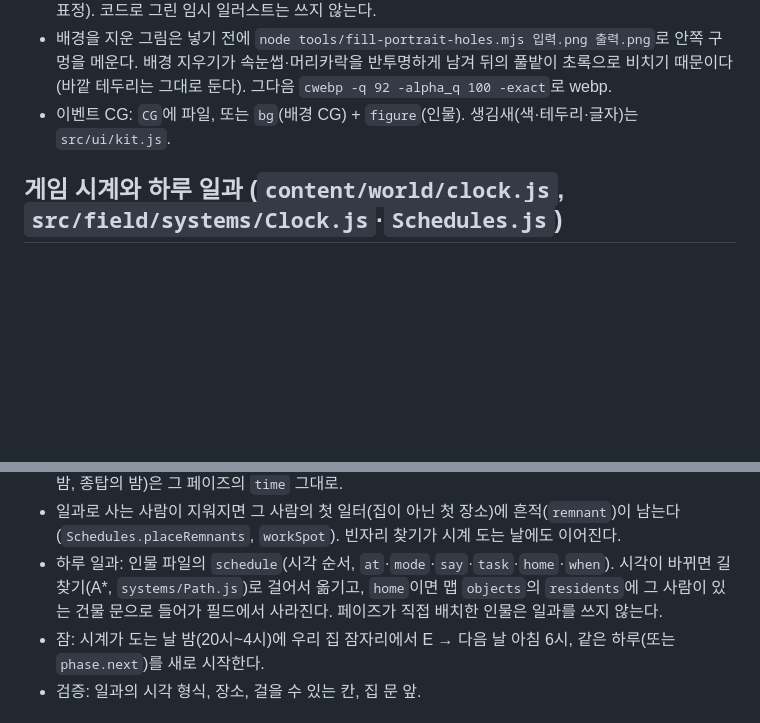
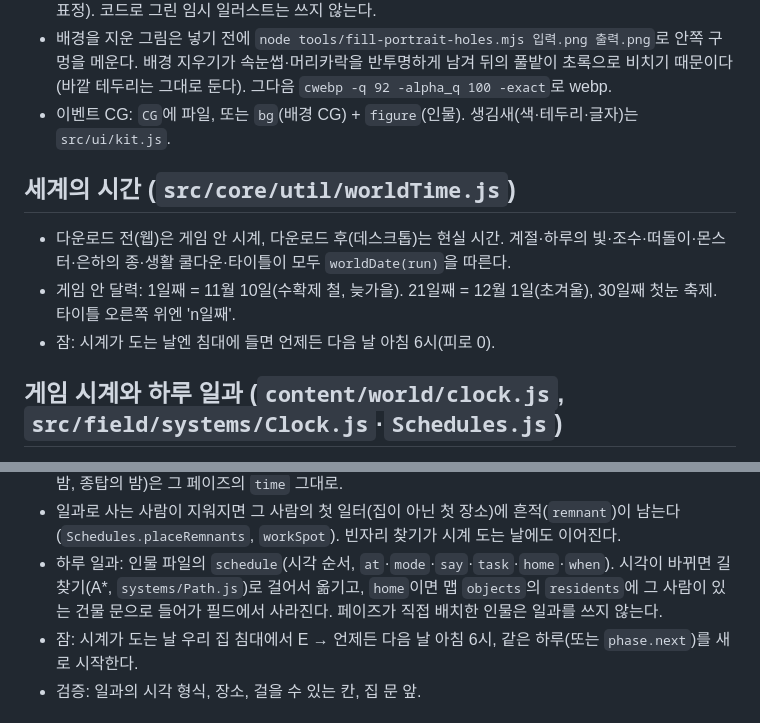
Before and after one commit to mianhe89/unload-download, a Markdown page: docs/구현.md, 2 parts joined by grey strips. Rendered like a GitHub page; blank space fills up the shorter version.

```diff
--- a/docs/구현.md
+++ b/docs/구현.md
@@ -332,6 +332,12 @@ assets-src/ (CC0 원본)  ──npm run assets──►  public/assets/gen/  ─
 - 배경을 지운 그림은 넣기 전에 `node tools/fill-portrait-holes.mjs 입력.png 출력.png`로 안쪽 구멍을 메운다. 배경 지우기가 속눈썹·머리카락을 반투명하게 남겨 뒤의 풀밭이 초록으로 비치기 때문이다(바깥 테두리는 그대로 둔다). 그다음 `cwebp -q 92 -alpha_q 100 -exact`로 webp.
 - 이벤트 CG: `CG`에 파일, 또는 `bg`(배경 CG) + `figure`(인물). 생김새(색·테두리·글자)는 `src/ui/kit.js`.
 
+## 세계의 시간 (`src/core/util/worldTime.js`)
+
+- 다운로드 전(웹)은 게임 안 시계, 다운로드 후(데스크톱)는 현실 시간. 계절·하루의 빛·조수·떠돌이·몬스터·은하의 종·생활 쿨다운·타이틀이 모두 `worldDate(run)`을 따른다.
+- 게임 안 달력: 1일째 = 11월 10일(수확제 철, 늦가을). 21일째 = 12월 1일(초겨울), 30일째 첫눈 축제. 타이틀 오른쪽 위엔 'n일째'.
+- 잠: 시계가 도는 날엔 침대에 들면 언제든 다음 날 아침 6시(피로 0).
+
 ## 게임 시계와 하루 일과 (`content/world/clock.js`, `src/field/systems/Clock.js`·`Schedules.js`)
 
 - 시계가 도는 페이즈(`clock: true`)에서만 게임 시간이 흐른다. 게임 1분 = 현실 1초(하루 24분). 대화·컷신·수첩 중엔 멈춘다. 세이브의 `run.time { day, minute }`.
@@ -339,7 +345,7 @@ assets-src/ (CC0 원본)  ──npm run assets──►  public/assets/gen/  ─
 - 조명은 시각을 따라 새벽·낮·노을·밤이 이어진다(`Lighting.setClock`). 시계 없는 이야기 장면(축제의 밤, 종탑의 밤)은 그 페이즈의 `time` 그대로.
 - 일과로 사는 사람이 지워지면 그 사람의 첫 일터(집이 아닌 첫 장소)에 흔적(`remnant`)이 남는다(`Schedules.placeRemnants`, `workSpot`). 빈자리 찾기가 시계 도는 날에도 이어진다.
 - 하루 일과: 인물 파일의 `schedule`(시각 순서, `at`·`mode`·`say`·`task`·`home`·`when`). 시각이 바뀌면 길찾기(A*, `systems/Path.js`)로 걸어서 옮기고, `home`이면 맵 `objects`의 `residents`에 그 사람이 있는 건물 문으로 들어가 필드에서 사라진다. 페이즈가 직접 배치한 인물은 일과를 쓰지 않는다.
-- 잠: 시계가 도는 날 밤(20시~4시)에 우리 집 잠자리에서 E → 다음 날 아침 6시, 같은 하루(또는 `phase.next`)를 새로 시작한다.
+- 잠: 시계가 도는 날 우리 집 침대에서 E → 언제든 다음 날 아침 6시, 같은 하루(또는 `phase.next`)를 새로 시작한다.
 - 검증: 일과의 시각 형식, 장소, 걸을 수 있는 칸, 집 문 앞.
 
 ## 마을 습격 (`content/raids.js`, `src/field/systems/Raids.js`, `src/field/systems/FieldBattle.js`)
```
Also changed, not shown: public/assets/title/winter.jpg (added), 15 other files.
